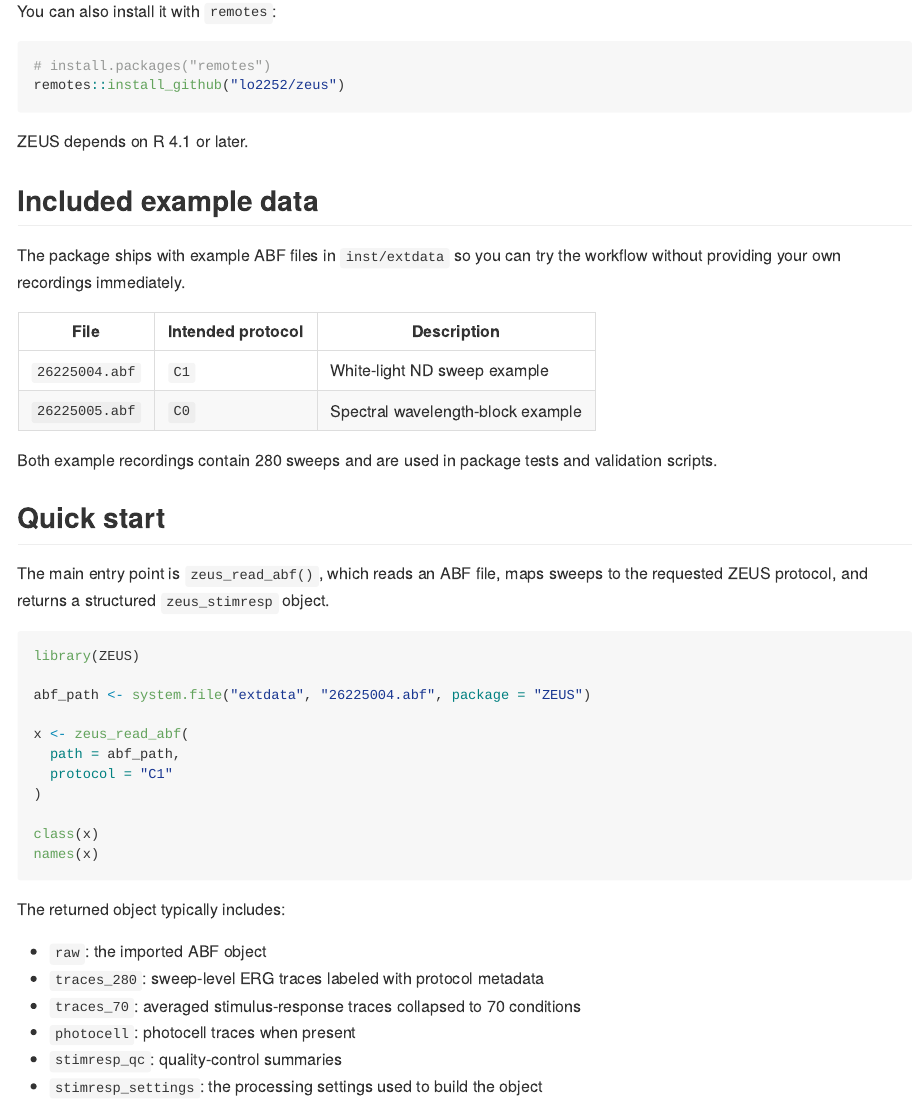
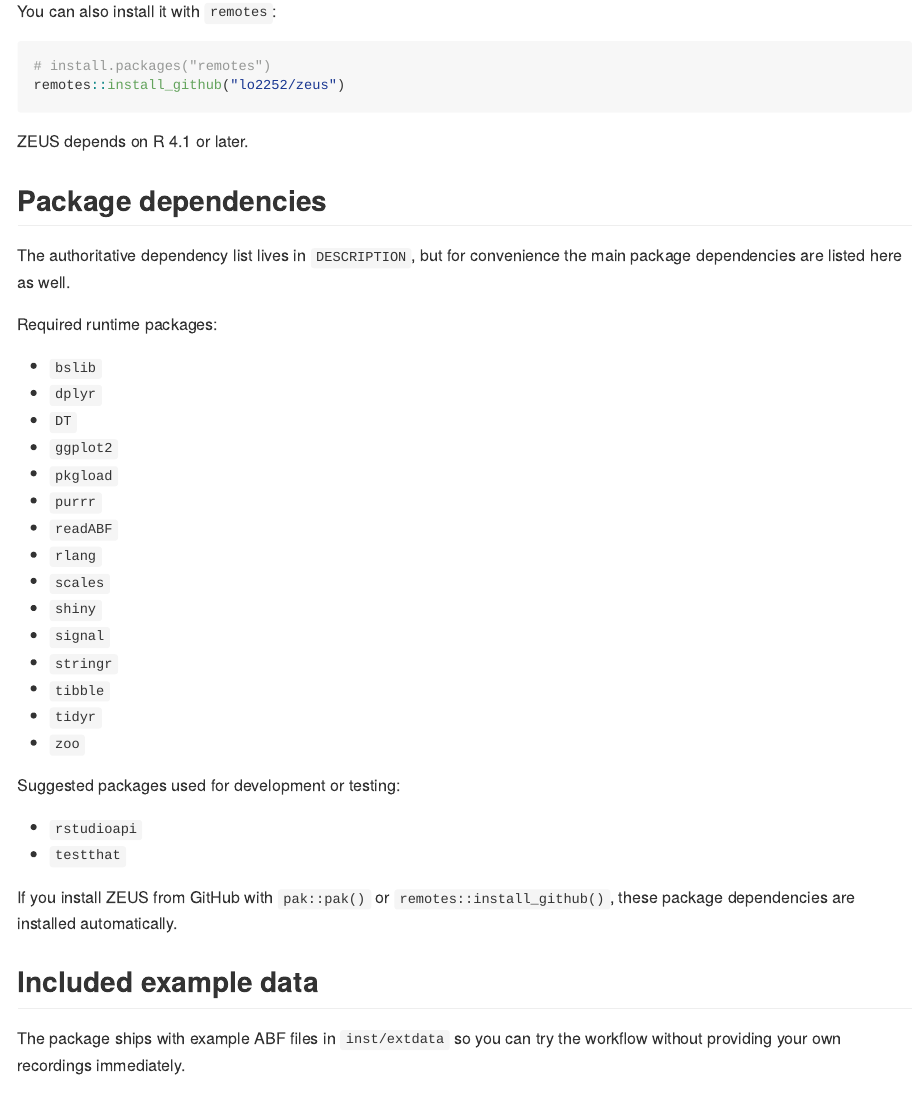
Before and after one commit to lo2252/zeus, an R Markdown document (README.Rmd): the page in a window 1100 px wide, from 1000 px down. The pictures show the output file README.md that the author committed with the source, drawn offline in the style of GitHub; badge pictures from the web are left out.

Commit message:
Added needed packages

````diff
--- a/README.Rmd
+++ b/README.Rmd
@@ -68,6 +68,38 @@ remotes::install_github("lo2252/zeus")
 ```
 
 ZEUS depends on R 4.1 or later.
+
+## Package dependencies
+
+The authoritative dependency list lives in `DESCRIPTION`, but for convenience
+the main package dependencies are listed here as well.
+
+Required runtime packages:
+
+- `bslib`
+- `dplyr`
+- `DT`
+- `ggplot2`
+- `pkgload`
+- `purrr`
+- `readABF`
+- `rlang`
+- `scales`
+- `shiny`
+- `signal`
+- `stringr`
+- `tibble`
+- `tidyr`
+- `zoo`
+
+Suggested packages used for development or testing:
+
+- `rstudioapi`
+- `testthat`
+
+If you install ZEUS from GitHub with `pak::pak()` or
+`remotes::install_github()`, these package dependencies are installed
+automatically.
 
 ## Included example data
 
````
Also changed, not shown: README.md.
